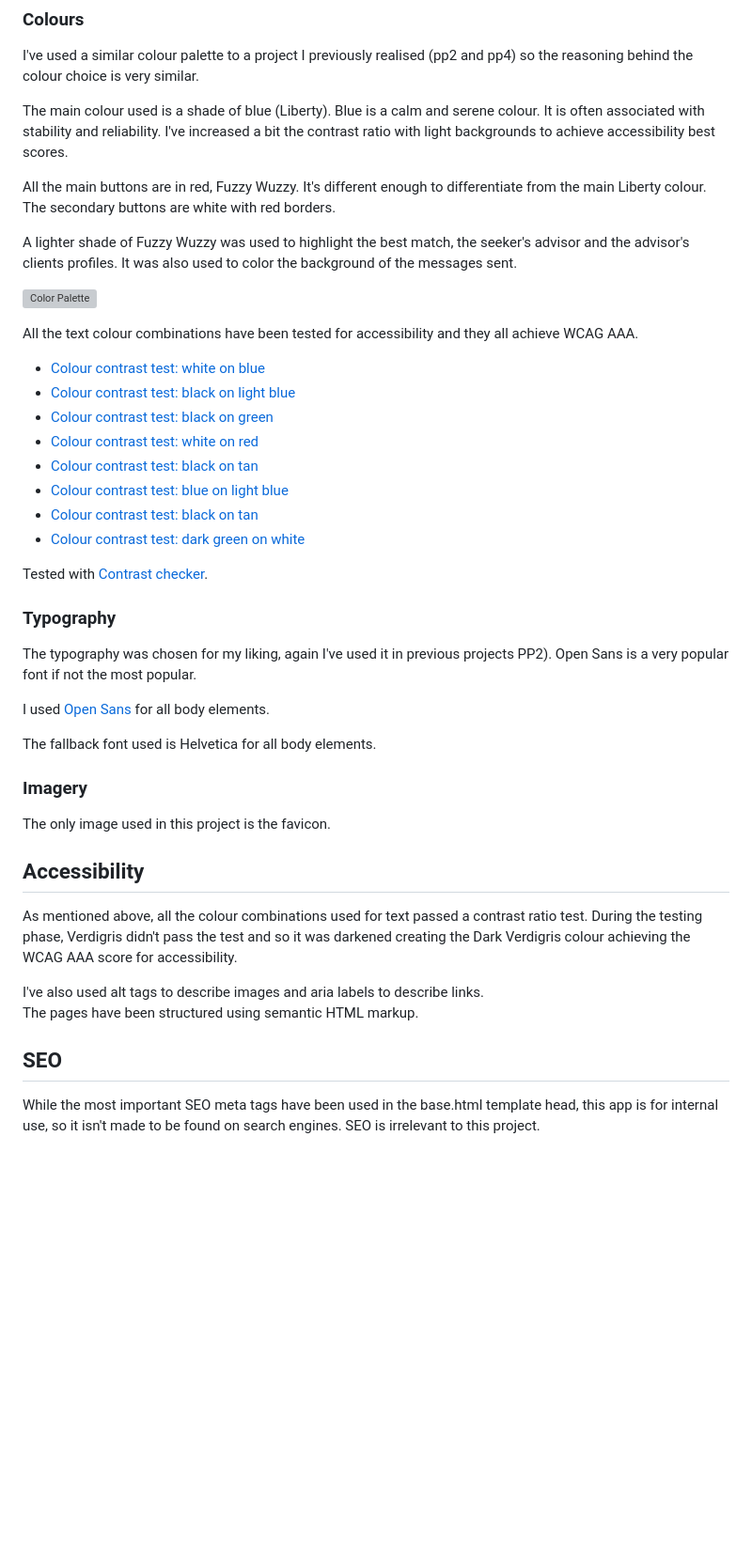
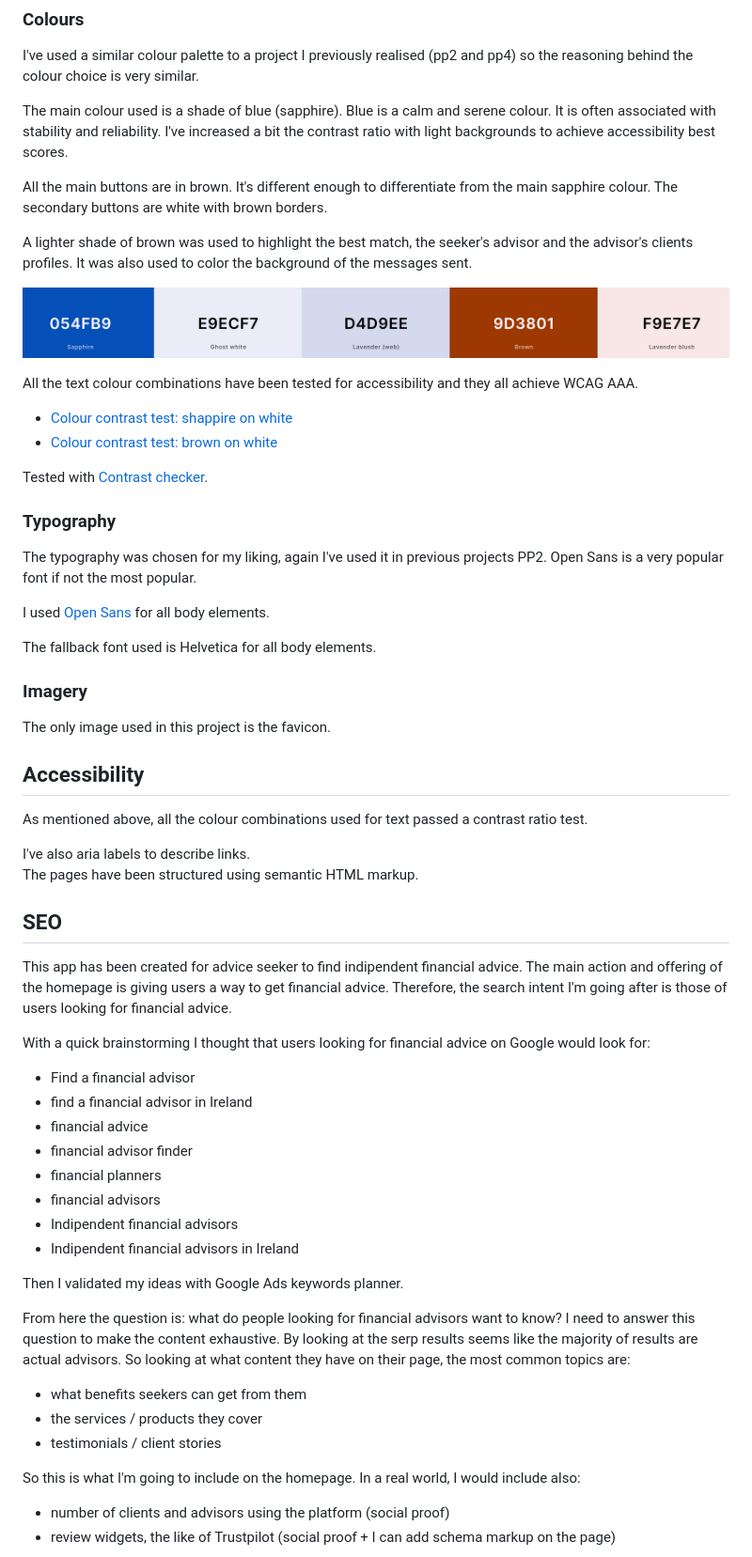
Before and after one commit to jannis-kiriasis/advisor-finder, a Markdown page: README.md, the part around one of its changes. Shown at 94% size. Rendered like a GitHub page; pictures changed too: media/README-files/colors.png (added); blank space fills up the shorter version; grey boxes are pictures that could not be loaded.

Commit message:
Add seo paragraph in readme.md

```diff
--- a/README.md
+++ b/README.md
@@ -614,35 +614,24 @@ In the following paragraph, I'm going to explain the colours, typography and ima
 
 I've used a similar colour palette to a project I previously realised (pp2 and pp4) so the reasoning behind the colour choice is very similar.
 
-The main colour used is a shade of blue (Liberty). Blue is a calm and serene colour. It is often associated with stability and reliability. I've increased a bit the contrast ratio with light backgrounds to achieve accessibility best scores.
+The main colour used is a shade of blue (sapphire). Blue is a calm and serene colour. It is often associated with stability and reliability. I've increased a bit the contrast ratio with light backgrounds to achieve accessibility best scores.
 
-All the main buttons are in red, Fuzzy Wuzzy. It's different enough to differentiate from the main Liberty colour. The secondary buttons are white with red borders.
+All the main buttons are in brown. It's different enough to differentiate from the main sapphire colour. The secondary buttons are white with brown borders.
 
-A lighter shade of Fuzzy Wuzzy was used to highlight the best match, the seeker's advisor and the advisor's clients profiles.
+A lighter shade of brown was used to highlight the best match, the seeker's advisor and the advisor's clients profiles.
 It was also used to color the background of the messages sent.
-
-
-
-
-
 
 ![Color Palette](./media/README-files/colors.png)
 
 All the text colour combinations have been tested for accessibility and they all achieve WCAG AAA.
-- [Colour contrast test: white on blue](https://webaim.org/resources/contrastchecker/?fcolor=FFFFFF&bcolor=3B4D97)
-- [Colour contrast test: black on light blue](https://webaim.org/resources/contrastchecker/?fcolor=000000&bcolor=E9ECF7)
-- [Colour contrast test: black on green](https://webaim.org/resources/contrastchecker/?fcolor=000000&bcolor=48A9A6)
-- [Colour contrast test: white on red](https://webaim.org/resources/contrastchecker/?fcolor=FFFFFF&bcolor=A42D2D)
-- [Colour contrast test: black on tan](https://webaim.org/resources/contrastchecker/?fcolor=000000&bcolor=D4B483)
-- [Colour contrast test: blue on light blue](https://webaim.org/resources/contrastchecker/?fcolor=E9ECF7&bcolor=3B4D97)
-- [Colour contrast test: black on tan](https://webaim.org/resources/contrastchecker/?fcolor=000000&bcolor=D4B483)
-- [Colour contrast test: dark green on white](https://webaim.org/resources/contrastchecker/?fcolor=296161&bcolor=FFFFFF)
+- [Colour contrast test: shappire on white](https://webaim.org/resources/contrastchecker/?fcolor=054FB9&bcolor=FFFFFF)
+- [Colour contrast test: brown on white](https://webaim.org/resources/contrastchecker/?fcolor=9D3801&bcolor=FFFFFF)
 
 Tested with [Contrast checker](https://webaim.org/resources/contrastchecker/).
 
 ### Typography
 
-The typography was chosen for my liking, again I've used it in previous projects PP2). Open Sans is a very popular font if not the most popular.
+The typography was chosen for my liking, again I've used it in previous projects PP2. Open Sans is a very popular font if not the most popular.
 
 I used [Open Sans](https://fonts.google.com/specimen/Open+Sans) for all body elements.
 
@@ -655,13 +644,40 @@ The only image used in this project is the favicon.
 
 ## Accessibility
 
-As mentioned above, all the colour combinations used for text passed a contrast ratio test. During the testing phase, Verdigris didn't pass the test and so it was darkened creating the Dark Verdigris colour achieving the WCAG AAA score for accessibility.
+As mentioned above, all the colour combinations used for text passed a contrast ratio test.
 
-I've also used alt tags to describe images and aria labels to describe links.
+I've also aria labels to describe links.
 The pages have been structured using semantic HTML markup.
 
 
 ## SEO
 
-While the most important SEO meta tags have been used in the base.html template head, this app is for internal use, so it isn't made to be found on search engines.
-SEO is irrelevant to this project.
+This app has been created for advice seeker to find indipendent financial advice. The main action and offering of the homepage is giving users a way to get financial advice. Therefore, the search intent I'm going after is those of users looking for financial advice.
+
+With a quick brainstorming I thought that users looking for financial advice on Google would look for:
+- Find a financial advisor
+- find a financial advisor in Ireland
+- financial advice
+- financial advisor finder
+- financial planners
+- financial advisors
+- Indipendent financial advisors
+- Indipendent financial advisors in Ireland
+
+Then I validated my ideas with Google Ads keywords planner.
+
+From here the question is: what do people looking for financial advisors want to know?
+I need to answer this question to make the content exhaustive.
+By looking at the serp results seems like the majority of results are actual advisors.
+So looking at what content they have on their page, the most common topics are:
+
+- what benefits seekers can get from them
+- the services / products they cover
+- testimonials / client stories
+
+So this is what I'm going to include on the homepage.
+In a real world, I would include also:
+
+- number of clients and advisors using the platform (social proof)
+- review widgets, the like of Trustpilot (social proof + I can add schema markup on the page)
+
```
Also changed, not shown: other parts of README.md (+25 -0 lines), media/README-files/google.png (added), 4 other files.
